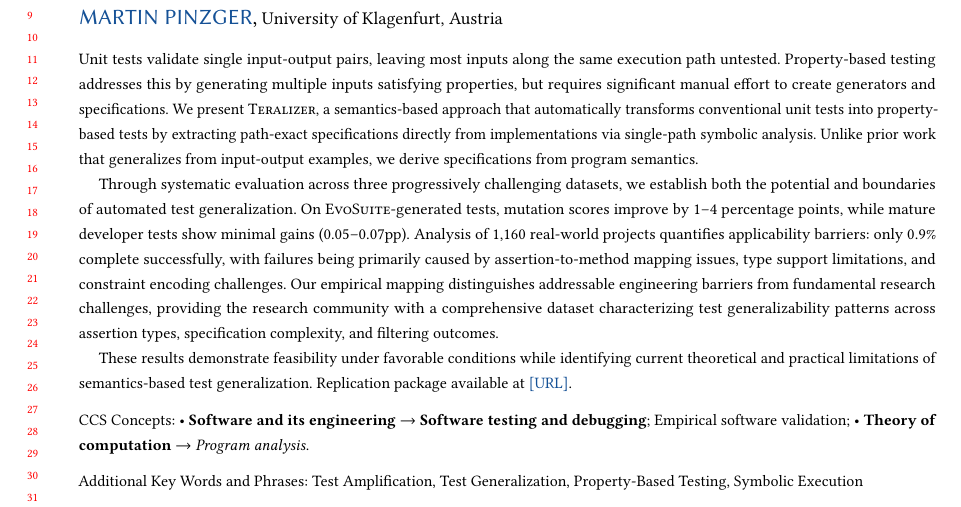
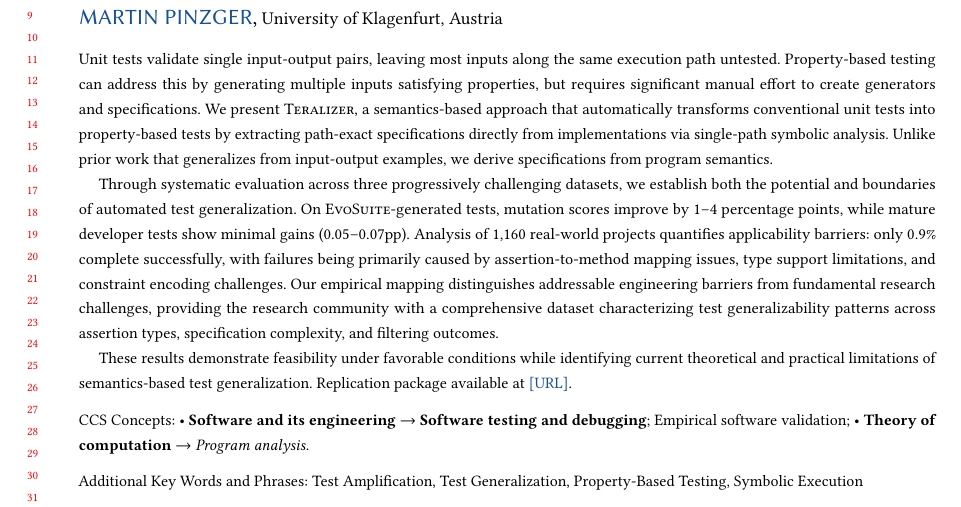
Before and after one commit to glockyco/Teralizer-Paper, a LaTeX paper (main.tex): part of page 1 of 47, cut so that both start at the same text. Compiled offline with pdfLaTeX.

Commit message:
Add hedging for PBT effectiveness claims in abstract

```diff
--- a/main.tex
+++ b/main.tex
@@ -238,7 +238,7 @@
 %% article.
 \begin{abstract}
 Unit tests validate single input-output pairs, leaving most inputs along the same execution path untested.
-Property-based testing addresses this by generating multiple inputs satisfying properties,
+Property-based testing can address this by generating multiple inputs satisfying properties,
 but requires significant manual effort to create generators and specifications.
 We present \ToolTeralizer{}, a semantics-based approach that automatically transforms
 conventional unit tests into property-based tests by extracting path-exact specifications
```
